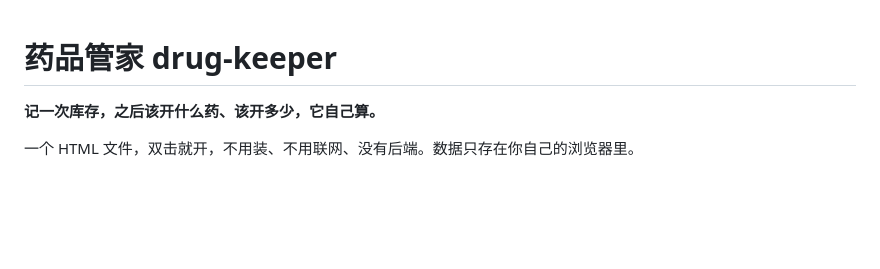
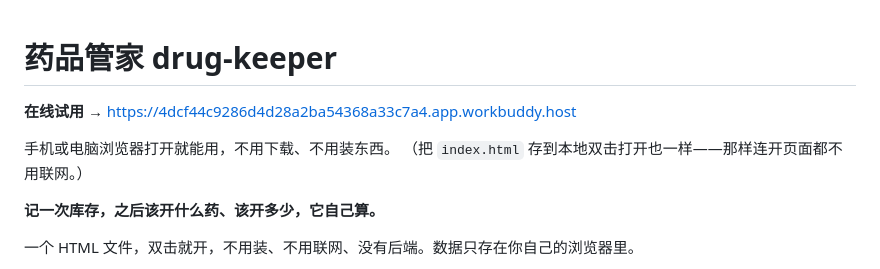
Before and after one commit to sanjicook074-cell/drug-keeper, a Markdown page: README.md, the part around the change. Drawn GitHub-style; blank space fills up the shorter version.

Commit message:
sync: 2026-09-28 01:23

```diff
--- a/README.md
+++ b/README.md
@@ -1,4 +1,9 @@
 # 药品管家 drug-keeper
+
+**在线试用** → <https://4dcf44c9286d4d28a2ba54368a33c7a4.app.workbuddy.host>
+
+手机或电脑浏览器打开就能用，不用下载、不用装东西。
+（把 `index.html` 存到本地双击打开也一样——那样连开页面都不用联网。）
 
 **记一次库存，之后该开什么药、该开多少，它自己算。**
 
```
